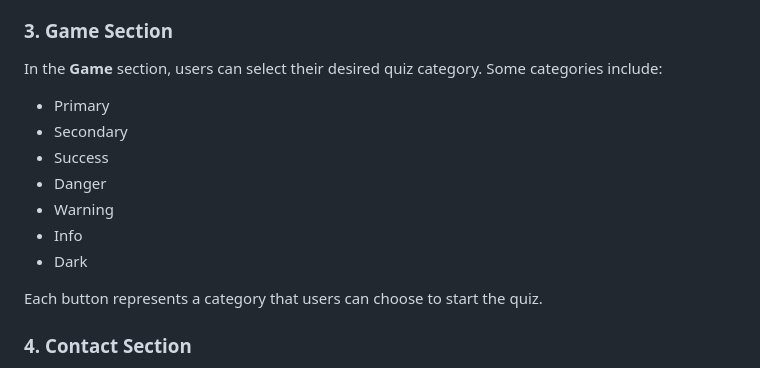
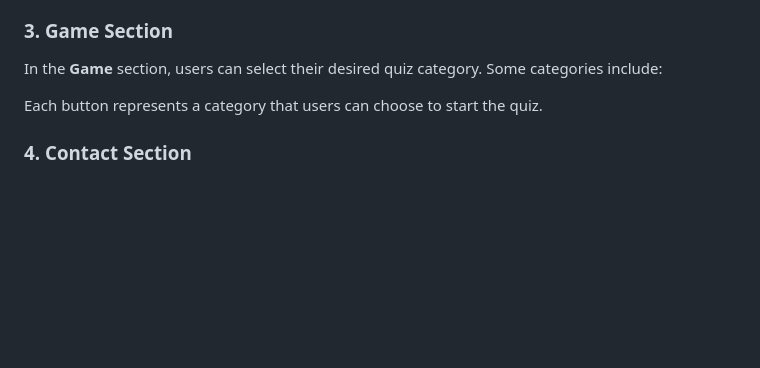
Before and after one commit to HmueGyi/Quiz-For-Genius, a Markdown page: README.md, the part around the change. Rendered like a GitHub page; blank space fills up the shorter version.

```diff
--- a/README.md
+++ b/README.md
@@ -73,13 +73,7 @@ The **About** section is currently a placeholder but will be updated to include
 
 ### 3. Game Section
 In the **Game** section, users can select their desired quiz category. Some categories include:
-- Primary
-- Secondary
-- Success
-- Danger
-- Warning
-- Info
-- Dark
+
 
 Each button represents a category that users can choose to start the quiz.
 
```
